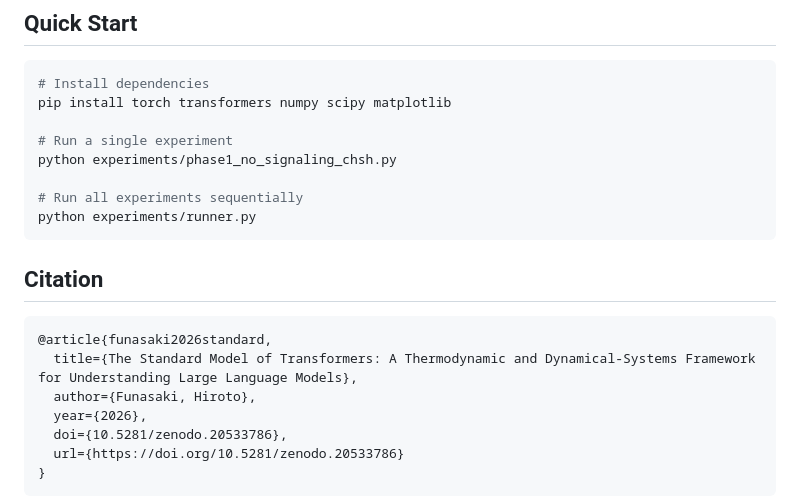
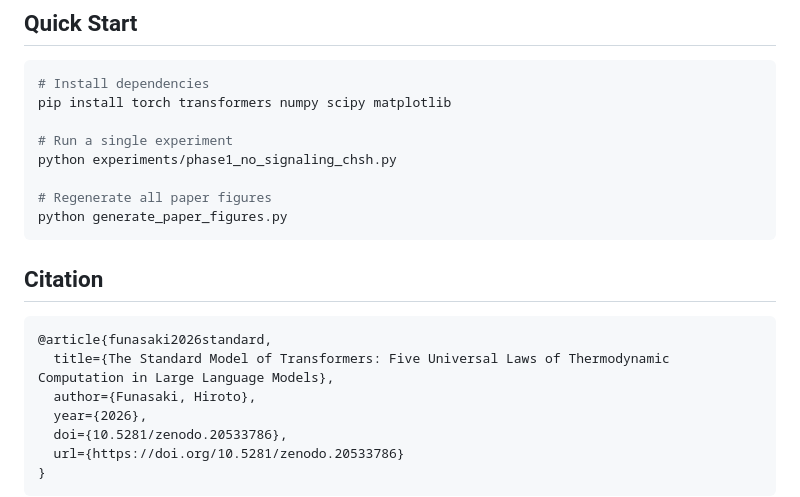
Before and after one commit to hafufu-stack/Standard-Model-of-Transformers, a Markdown page: README.md, the part around the change printed below. Drawn GitHub-style.

````diff
--- a/README.md
+++ b/README.md
@@ -66,15 +73,15 @@ pip install torch transformers numpy scipy matplotlib
 # Run a single experiment
 python experiments/phase1_no_signaling_chsh.py
 
-# Run all experiments sequentially
-python experiments/runner.py
+# Regenerate all paper figures
+python generate_paper_figures.py
 ```
 
 ## Citation
 
 ```bibtex
 @article{funasaki2026standard,
-  title={The Standard Model of Transformers: A Thermodynamic and Dynamical-Systems Framework for Understanding Large Language Models},
+  title={The Standard Model of Transformers: Five Universal Laws of Thermodynamic Computation in Large Language Models},
   author={Funasaki, Hiroto},
   year={2026},
   doi={10.5281/zenodo.20533786},
````
Also changed, not shown: other parts of README.md (+32 -25 lines).
